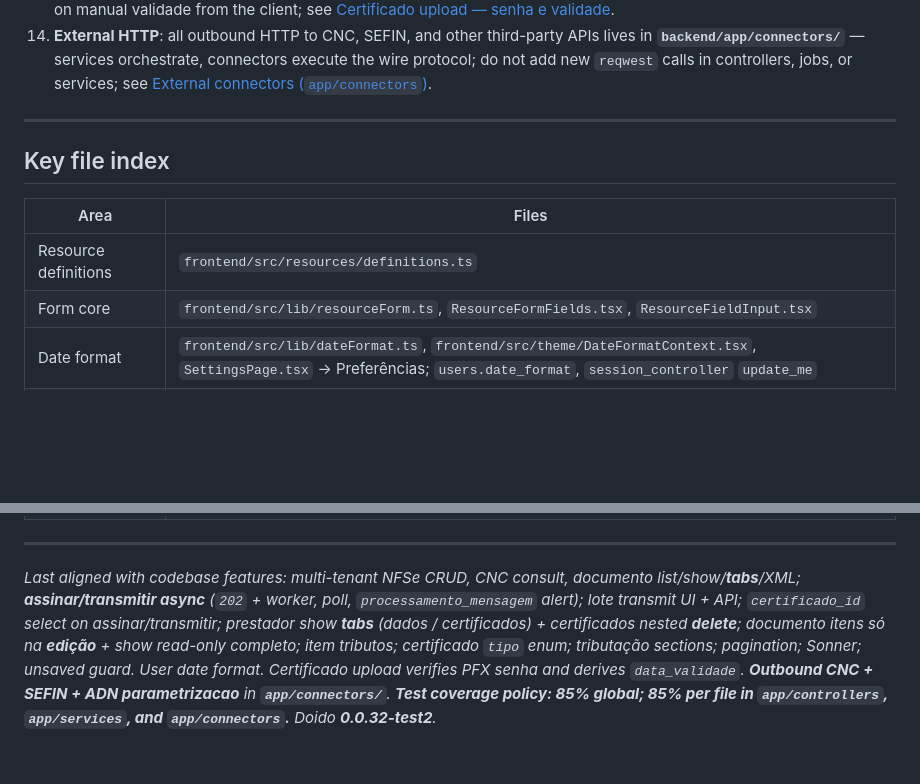
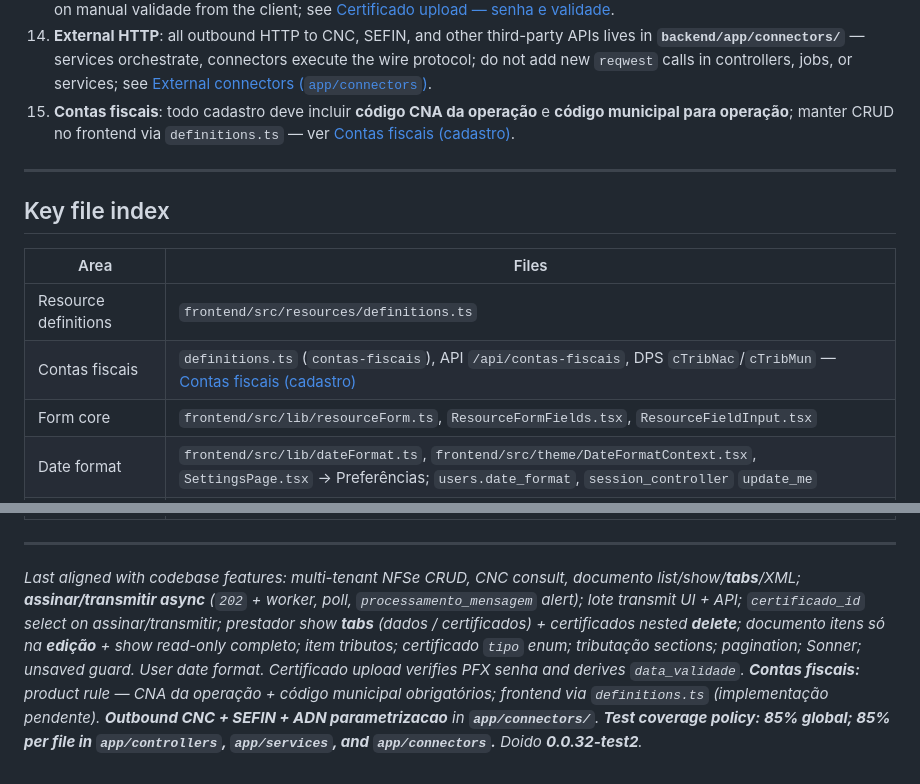
Before and after one commit to doido-rs/quicknfe, a Markdown page: AGENTS.md, 2 parts joined by grey strips. Rendered like a GitHub page; blank space fills up the shorter version.

```diff
--- a/AGENTS.md
+++ b/AGENTS.md
@@ -680,6 +719,7 @@ must maintain **at least 85% line coverage on that file alone**, not only contri
 12. **Async sign/transmit**: assinar + transmitir **use doido-jobs** today; keep controllers thin (validate + enqueue only) — see [Async assinatura e transmissão](#async-assinatura-e-transmissão).
 13. **Certificado upload**: on nested create, **verify PKCS#12 senha** and set **`data_validade` from cert notAfter** — do not rely on manual validade from the client; see [Certificado upload — senha e validade](#certificado-upload--senha-e-validade).
 14. **External HTTP**: all outbound HTTP to CNC, SEFIN, and other third-party APIs lives in **`backend/app/connectors/`** — services orchestrate, connectors execute the wire protocol; do not add new `reqwest` calls in controllers, jobs, or services; see [External connectors (`app/connectors`)](#external-connectors-appconnectors).
+15. **Contas fiscais**: todo cadastro deve incluir **código CNA da operação** e **código municipal para operação**; manter CRUD no frontend via `definitions.ts` — ver [Contas fiscais (cadastro)](#contas-fiscais-cadastro).
 
 ---
 
@@ -688,6 +728,7 @@ must maintain **at least 85% line coverage on that file alone**, not only contri
 | Area | Files |
 |------|--------|
 | Resource definitions | `frontend/src/resources/definitions.ts` |
+| Contas fiscais | `definitions.ts` (`contas-fiscais`), API `/api/contas-fiscais`, DPS `cTribNac`/`cTribMun` — [Contas fiscais (cadastro)](#contas-fiscais-cadastro) |
 | Form core | `frontend/src/lib/resourceForm.ts`, `ResourceFormFields.tsx`, `ResourceFieldInput.tsx` |
 | Date format | `frontend/src/lib/dateFormat.ts`, `frontend/src/theme/DateFormatContext.tsx`, `SettingsPage.tsx` → Preferências; `users.date_format`, `session_controller` `update_me` |
 | Item tributos UI | `ItemTributosPanel.tsx`, `NestedResourcePanel` + `definitions.ts` `itemTributos` |
@@ -710,4 +751,4 @@ must maintain **at least 85% line coverage on that file alone**, not only contri
 
 ---
 
-*Last aligned with codebase features: multi-tenant NFSe CRUD, CNC consult, documento list/show/**tabs**/XML; **assinar/transmitir async** (`202` + worker, poll, `processamento_mensagem` alert); lote transmit UI + API; `certificado_id` select on assinar/transmitir; prestador show **tabs** (dados / certificados) + certificados nested **delete**; documento itens só na **edição** + show read-only completo; item tributos; certificado `tipo` enum; tributação sections; pagination; Sonner; unsaved guard. User date format. Certificado upload verifies PFX senha and derives `data_validade`. **Outbound CNC + SEFIN + ADN parametrizacao** in **`app/connectors/`**. **Test coverage policy: 85% global; 85% per file in `app/controllers`, `app/services`, and `app/connectors`.** Doido **0.0.32-test2**.*
+*Last aligned with codebase features: multi-tenant NFSe CRUD, CNC consult, documento list/show/**tabs**/XML; **assinar/transmitir async** (`202` + worker, poll, `processamento_mensagem` alert); lote transmit UI + API; `certificado_id` select on assinar/transmitir; prestador show **tabs** (dados / certificados) + certificados nested **delete**; documento itens só na **edição** + show read-only completo; item tributos; certificado `tipo` enum; tributação sections; pagination; Sonner; unsaved guard. User date format. Certificado upload verifies PFX senha and derives `data_validade`. **Contas fiscais:** product rule — CNA da operação + código municipal obrigatórios; frontend via `definitions.ts` (implementação pendente). **Outbound CNC + SEFIN + ADN parametrizacao** in **`app/connectors/`**. **Test coverage policy: 85% global; 85% per file in `app/controllers`, `app/services`, and `app/connectors`.** Doido **0.0.32-test2**.*
```
Also changed, not shown: other parts of AGENTS.md (+42 -3 lines).
